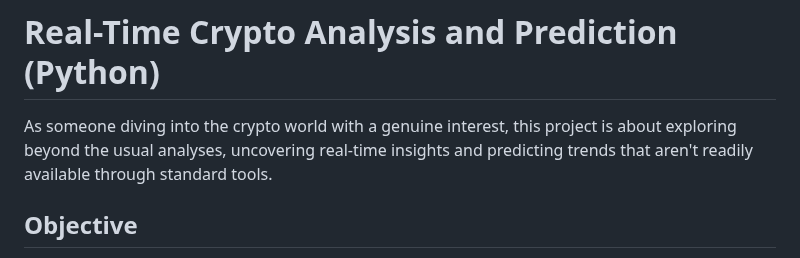
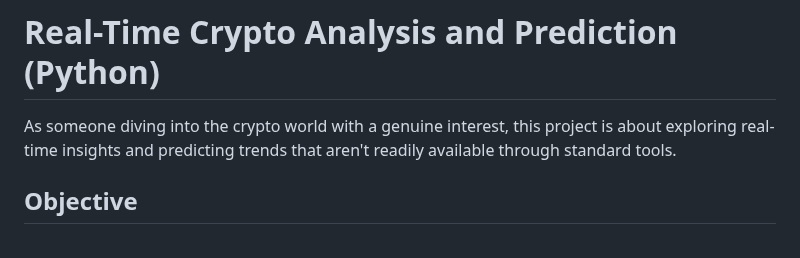
Before and after one commit to sys1169/Hao_Portfolio, a Markdown page: Crypto_Analysis_Prediction.md, the part around the change. Rendered like a GitHub page.

```diff
--- a/Crypto_Analysis_Prediction.md
+++ b/Crypto_Analysis_Prediction.md
@@ -1,5 +1,5 @@
 # Real-Time Crypto Analysis and Prediction (Python)
-As someone diving into the crypto world with a genuine interest, this project is about exploring beyond the usual analyses, uncovering real-time insights and predicting trends that aren't readily available through standard tools.
+As someone diving into the crypto world with a genuine interest, this project is about exploring real-time insights and predicting trends that aren't readily available through standard tools.
 
 ## Objective
 i. To capture real-time crypto prices data, refresh every minute.
```
